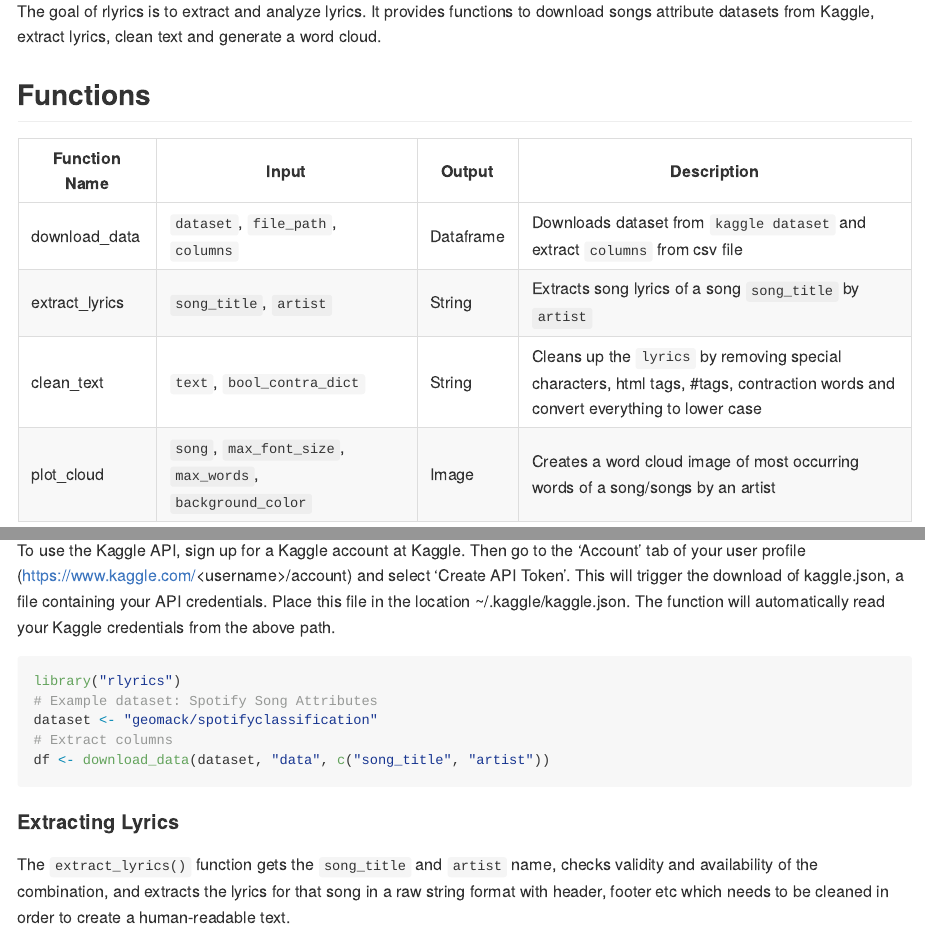
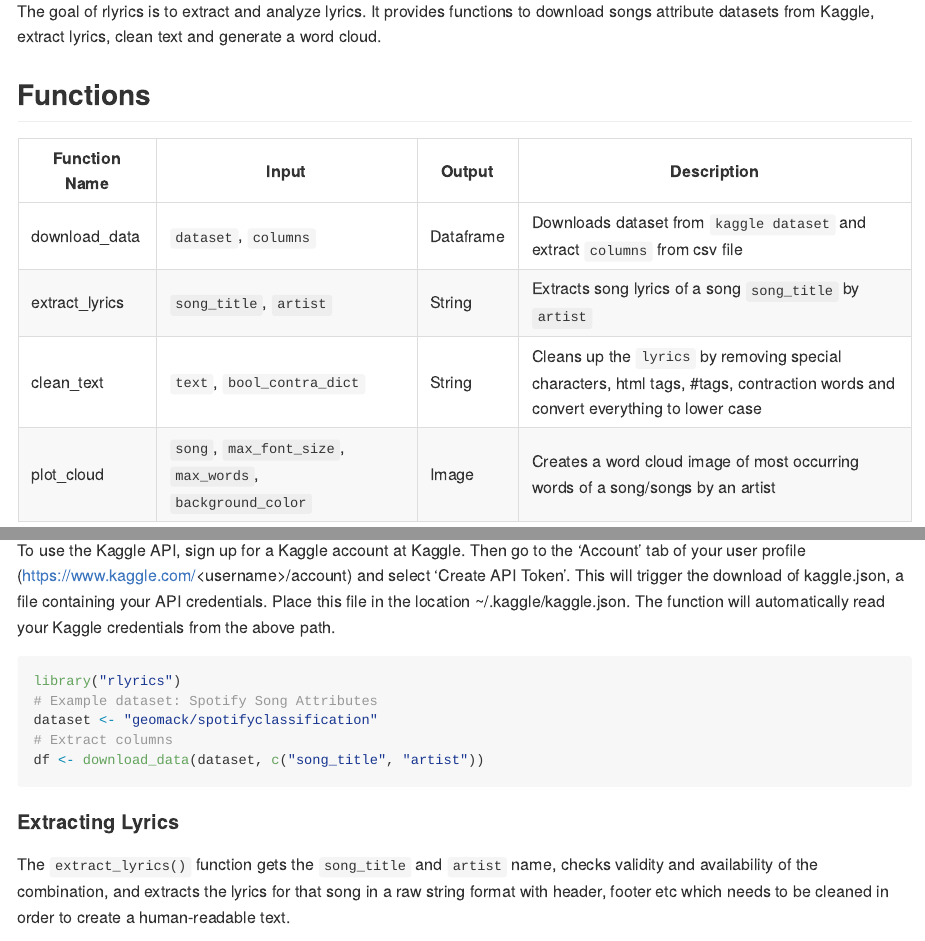
Before and after one commit to UBC-MDS/rlyrics, an R Markdown document (README.Rmd): the page in a window 1100 px wide, from 260 px down, and a second part further down, joined at a grey line. The pictures show the output file README.md that the author committed with the source, drawn offline in the style of GitHub.

Commit message:
Updated readme

````diff
--- a/README.Rmd
+++ b/README.Rmd
@@ -31,7 +31,7 @@ The goal of rlyrics is to extract and analyze lyrics. It provides functions to d
 
 | Function Name | Input | Output | Description |
 |-----------|------------|---------------|------------------|
-| download_data | `dataset`, `file_path`, `columns` | Dataframe | Downloads dataset from `kaggle dataset` and extract `columns` from csv file |
+| download_data | `dataset`, `columns` | Dataframe | Downloads dataset from `kaggle dataset` and extract `columns` from csv file |
 | extract_lyrics | `song_title`, `artist` | String | Extracts song lyrics of a song `song_title` by `artist` |
 | clean_text | `text`, `bool_contra_dict` | String |  Cleans up the `lyrics` by removing special characters, html tags, #tags, contraction words and convert everything to lower case |
 | plot_cloud | `song`, `max_font_size`, `max_words`, `background_color` | Image | Creates a word cloud image of most occurring words of a song/songs by an artist |
@@ -75,7 +75,7 @@ library("rlyrics")
 # Example dataset: Spotify Song Attributes
 dataset <- "geomack/spotifyclassification"
 # Extract columns
-df <- download_data(dataset, "data", c("song_title", "artist"))
+df <- download_data(dataset, c("song_title", "artist"))
 ```
 
 #### Extracting Lyrics
````
Also changed, not shown: README.md.
